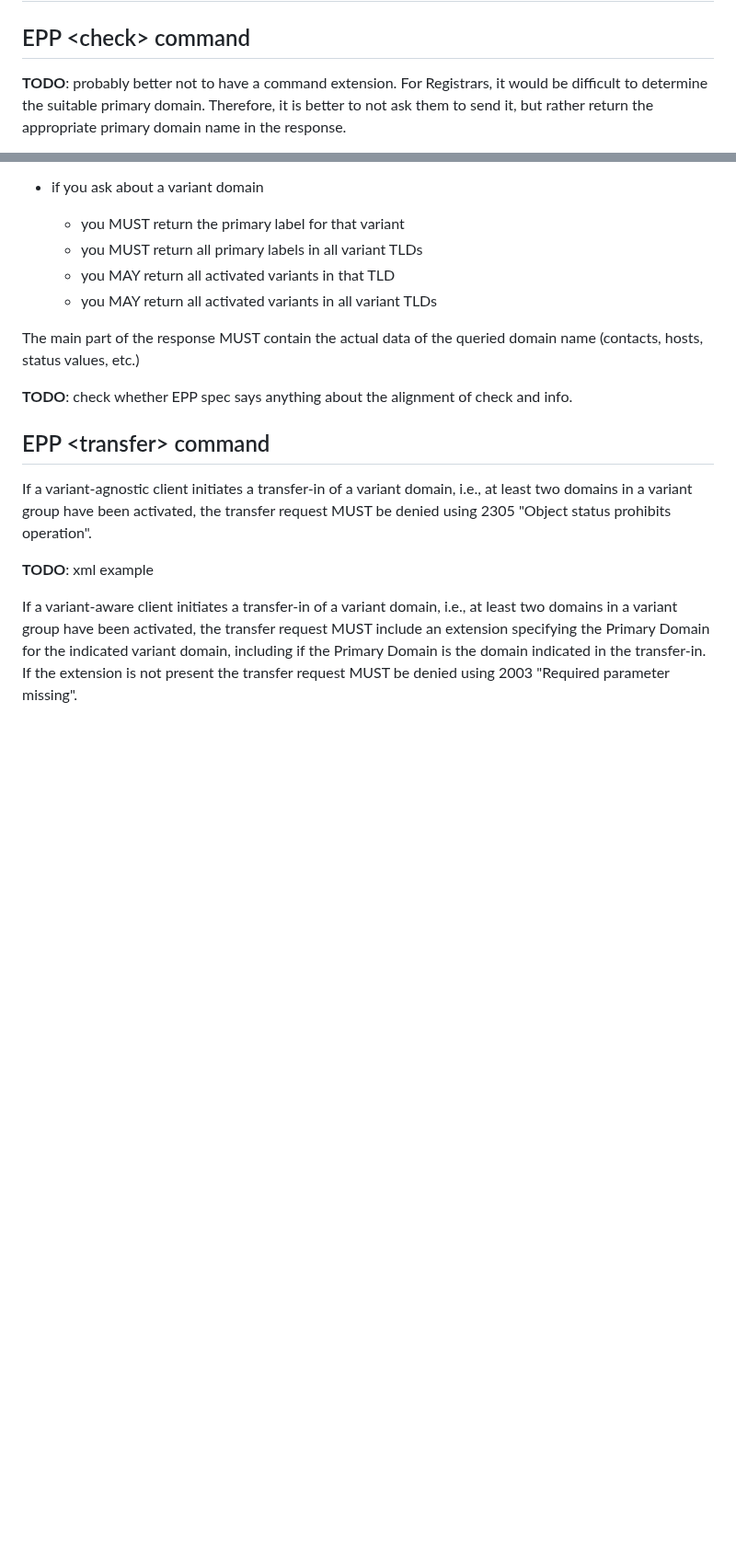
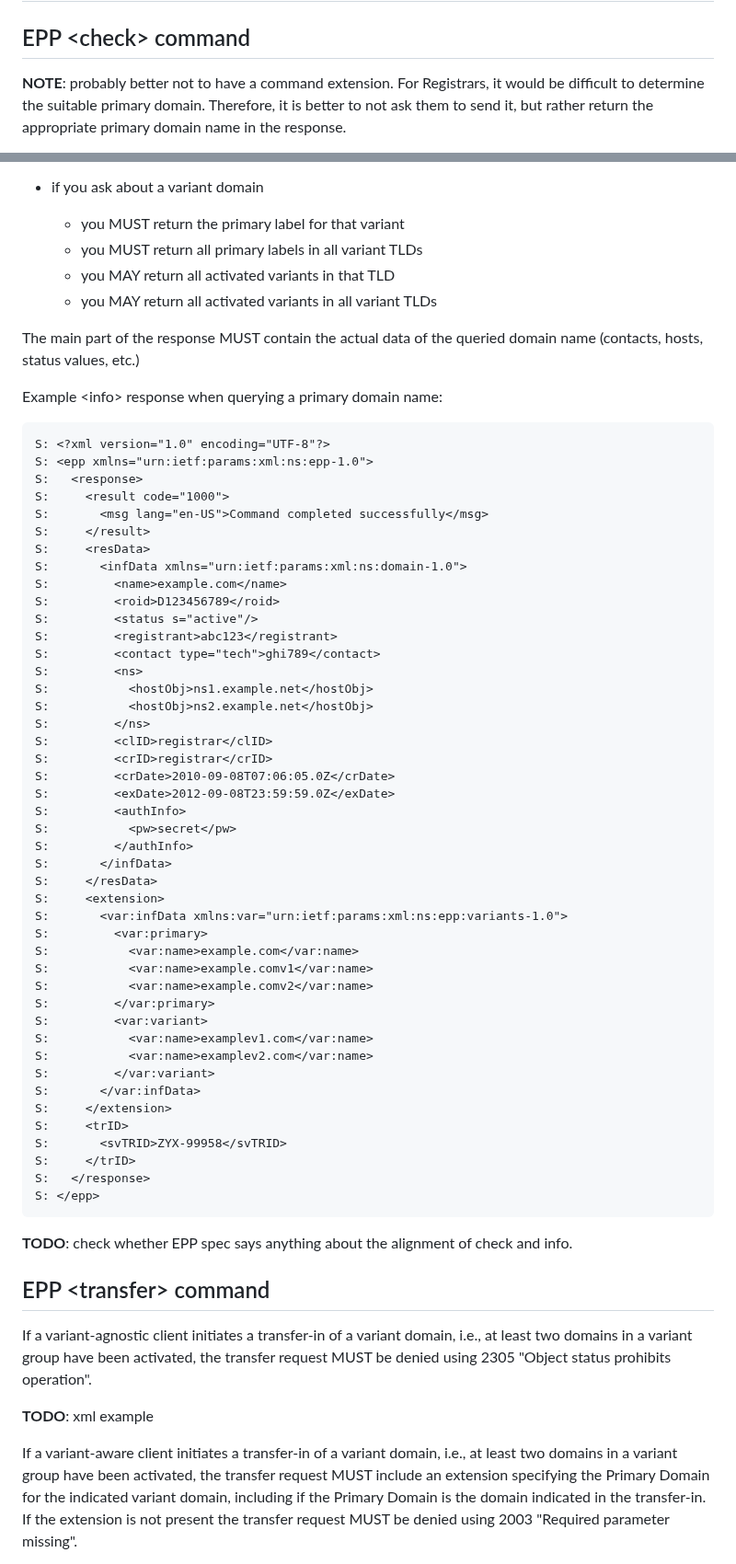
Before and after one commit to arnt/regext-epp-variants, a Markdown page: draft-galvin-regext-epp-variants.md, 2 parts joined by grey strips. Shown at 92% size. Drawn GitHub-style; blank space fills up the shorter version.

Commit message:
Update draft-galvin-regext-epp-variants.md
add example for info response

```diff
--- a/draft-galvin-regext-epp-variants.md
+++ b/draft-galvin-regext-epp-variants.md
@@ -190,7 +190,7 @@ __TODO__: Does it make any difference, whether a variant has DNS name servers or
 
 ## EPP &lt;check&gt; command
 
-__TODO__: probably better not to have a command extension. For Registrars, it
+__NOTE__: probably better not to have a command extension. For Registrars, it
 would be difficult to determine the suitable primary domain. Therefore,
 it is better to not ask them to send it, but rather return the appropriate
 primary domain name in the response.
@@ -368,6 +368,54 @@ In other words:
 
 The main part of the response MUST contain the actual data of the queried
 domain name (contacts, hosts, status values, etc.)
+
+Example &lt;info&gt; response when querying a primary domain name:
+~~~~~~~~~~~
+S: <?xml version="1.0" encoding="UTF-8"?>
+S: <epp xmlns="urn:ietf:params:xml:ns:epp-1.0">
+S:   <response>
+S:     <result code="1000">
+S:       <msg lang="en-US">Command completed successfully</msg>
+S:     </result>
+S:     <resData>
+S:       <infData xmlns="urn:ietf:params:xml:ns:domain-1.0">
+S:         <name>example.com</name>
+S:         <roid>D123456789</roid>
+S:         <status s="active"/>
+S:         <registrant>abc123</registrant>
+S:         <contact type="tech">ghi789</contact>
+S:         <ns>
+S:           <hostObj>ns1.example.net</hostObj>
+S:           <hostObj>ns2.example.net</hostObj>
+S:         </ns>
+S:         <clID>registrar</clID>
+S:         <crID>registrar</crID>
+S:         <crDate>2010-09-08T07:06:05.0Z</crDate>
+S:         <exDate>2012-09-08T23:59:59.0Z</exDate>
+S:         <authInfo>
+S:           <pw>secret</pw>
+S:         </authInfo>
+S:       </infData>
+S:     </resData>
+S:     <extension>
+S:       <var:infData xmlns:var="urn:ietf:params:xml:ns:epp:variants-1.0">
+S:         <var:primary>
+S:           <var:name>example.com</var:name>
+S:           <var:name>example.comv1</var:name>
+S:           <var:name>example.comv2</var:name>
+S:         </var:primary>
+S:         <var:variant>
+S:           <var:name>examplev1.com</var:name>
+S:           <var:name>examplev2.com</var:name>
+S:         </var:variant>
+S:       </var:infData>
+S:     </extension>
+S:     <trID>
+S:       <svTRID>ZYX-99958</svTRID>
+S:     </trID>
+S:   </response>
+S: </epp>
+~~~~~~~~~~~
 
 __TODO__: check whether EPP spec says anything about the alignment of check and info.
 
```
